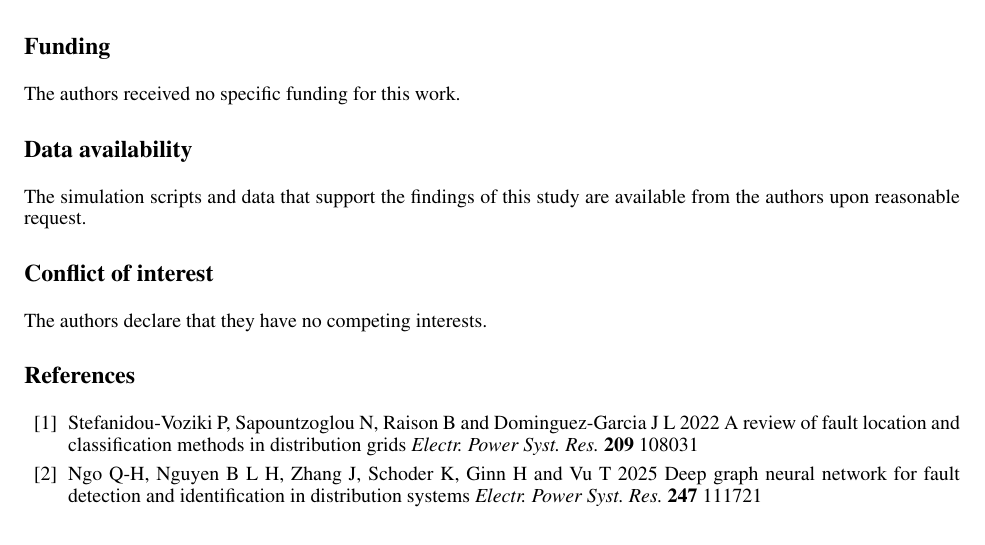
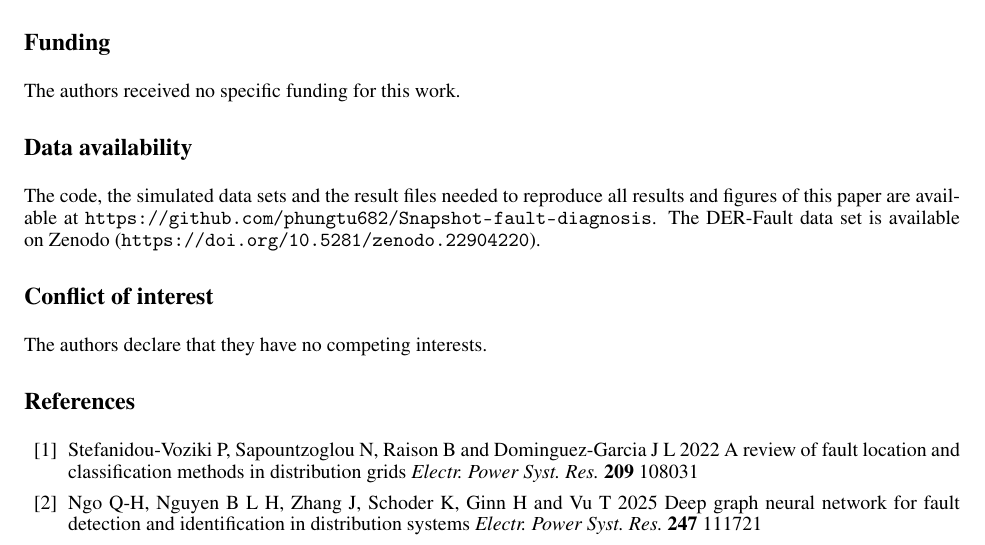
Before and after one commit to phungtu682/Snapshot-fault-diagnosis, a LaTeX paper (paper/main_arxiv.tex): part of page 20 of 22, cut so that both start at the same text. Compiled offline with pdfLaTeX.

Commit message:
Update preprint: data availability link

```diff
--- a/paper/main_arxiv.tex
+++ b/paper/main_arxiv.tex
@@ -955,7 +955,7 @@ Not applicable.
 The authors received no specific funding for this work.
 
 \section*{Data availability}
-The simulation scripts and data that support the findings of this study are available from the authors upon reasonable request.
+The code, the simulated data sets and the result files needed to reproduce all results and figures of this paper are available at \url{https://github.com/phungtu682/Snapshot-fault-diagnosis}. The DER-Fault data set is available on Zenodo (\url{https://doi.org/10.5281/zenodo.22904220}).
 
 \section*{Conflict of interest}
 The authors declare that they have no competing interests.
```
Also changed, not shown: paper/manuscript_arxiv.pdf.
